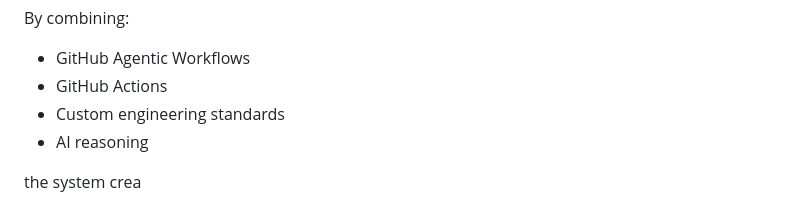
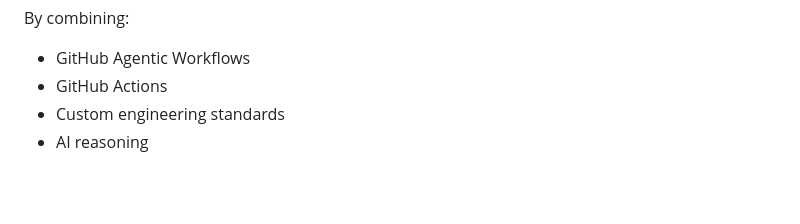
Before and after one commit to cjdava/PeerReviewSample, a Markdown page: README.md, the part around the change. Drawn GitHub-style; blank space fills up the shorter version.

```diff
--- a/README.md
+++ b/README.md
@@ -407,5 +407,3 @@ By combining:
 * GitHub Actions
 * Custom engineering standards
 * AI reasoning
-
-the system crea
```
